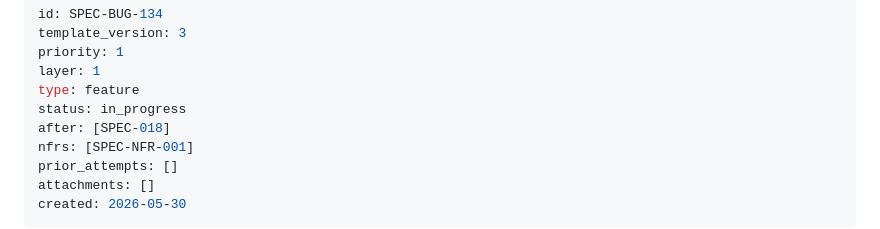
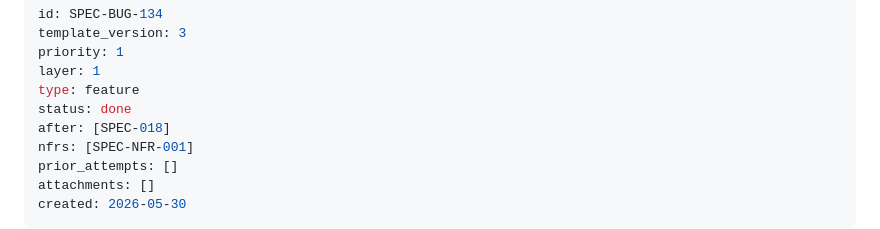
Before and after one commit to sloik/shipyard, a Markdown page: .nightshift/specs/SPEC-BUG-134-runtime-performance-telemetry-baseline.md, the part around one of its changes. GitHub-like rendering.

Commit message:
chore: mark SPEC-BUG-134 done

```diff
--- a/.nightshift/specs/SPEC-BUG-134-runtime-performance-telemetry-baseline.md
+++ b/.nightshift/specs/SPEC-BUG-134-runtime-performance-telemetry-baseline.md
@@ -4,7 +4,7 @@ template_version: 3
 priority: 1
 layer: 1
 type: feature
-status: in_progress
+status: done
 after: [SPEC-018]
 nfrs: [SPEC-NFR-001]
 prior_attempts: []
```
Also changed, not shown: other parts of .nightshift/specs/SPEC-BUG-134-runtime-performance-telemetry-baseline.md (+14 -14 lines).
